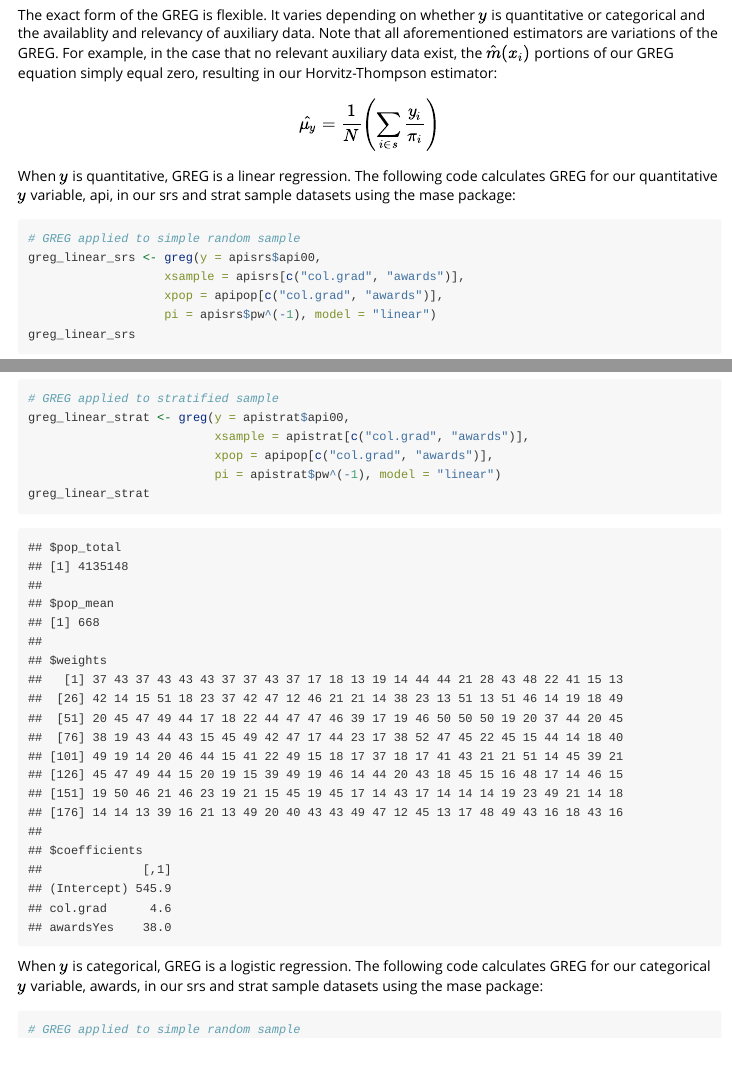
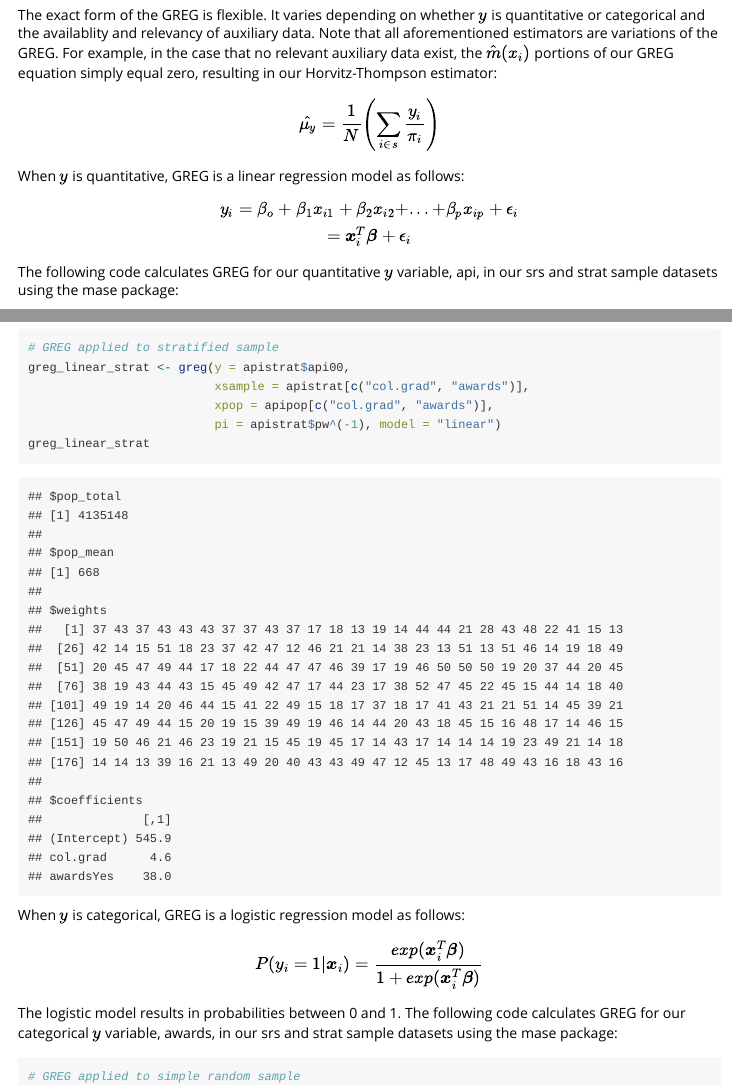
Before and after one commit to mcconvil/mase, an R Markdown document (vignettes/MASE.Rmd): the page in a window 1100 px wide, from 5280 px down, and a second part further down, joined at a grey line. Rendered offline with R 4.5, knitr and Pandoc, with nearby package versions; some code elsewhere in the file could not run offline; long lines of code are wrapped; common packages that the code uses without loading them are loaded.

Commit message:
updated greg

````diff
--- a/vignettes/MASE.Rmd
+++ b/vignettes/MASE.Rmd
@@ -232,7 +232,12 @@ $$
                 \frac{y_{i}}{\pi_{i}} \right)
 $$
 
-When $y$ is quantitative, GREG is a linear regression. The following code calculates GREG for our quantitative $y$ variable, api, in our srs and strat sample datasets using the mase package:
+When $y$ is quantitative, GREG is a linear regression model as follows:
+$$
+y_{i} = \beta_{o} + \beta_{1}x_{i1} + \beta_{2}x_{i2} + ... + \beta_{p}x_{ip} +          \epsilon_{i} \\
+      = \boldsymbol{x}_{i}^T \boldsymbol{\beta} + \epsilon_{i}
+$$
+The following code calculates GREG for our quantitative $y$ variable, api, in our srs and strat sample datasets using the mase package:
 ```{r}
 # GREG applied to simple random sample
 greg_linear_srs <- greg(y = apisrs$api00,
@@ -249,7 +254,12 @@ greg_linear_strat <- greg(y = apistrat$api00,
 greg_linear_strat
 ```
 
-When $y$ is categorical, GREG is a logistic regression. The following code calculates GREG for our categorical $y$ variable, awards, in our srs and strat sample datasets using the mase package:
+When $y$ is categorical, GREG is a logistic regression model as follows:
+$$
+P(y_{i} = 1|\boldsymbol{x}_{i}) = \frac{exp(\boldsymbol{x}_{i}^T \boldsymbol{\beta})}
+                                  {1+exp(\boldsymbol{x}_{i}^T \boldsymbol{\beta})}
+$$
+The logistic model results in probabilities between 0 and 1. The following code calculates GREG for our categorical $y$ variable, awards, in our srs and strat sample datasets using the mase package:
 ```{r}
 # GREG applied to simple random sample
 greg_logistic_srs <- greg(y = apisrs$awards,
````
Also changed, not shown: vignettes/MASE.Rmd (2 more changed lines).
